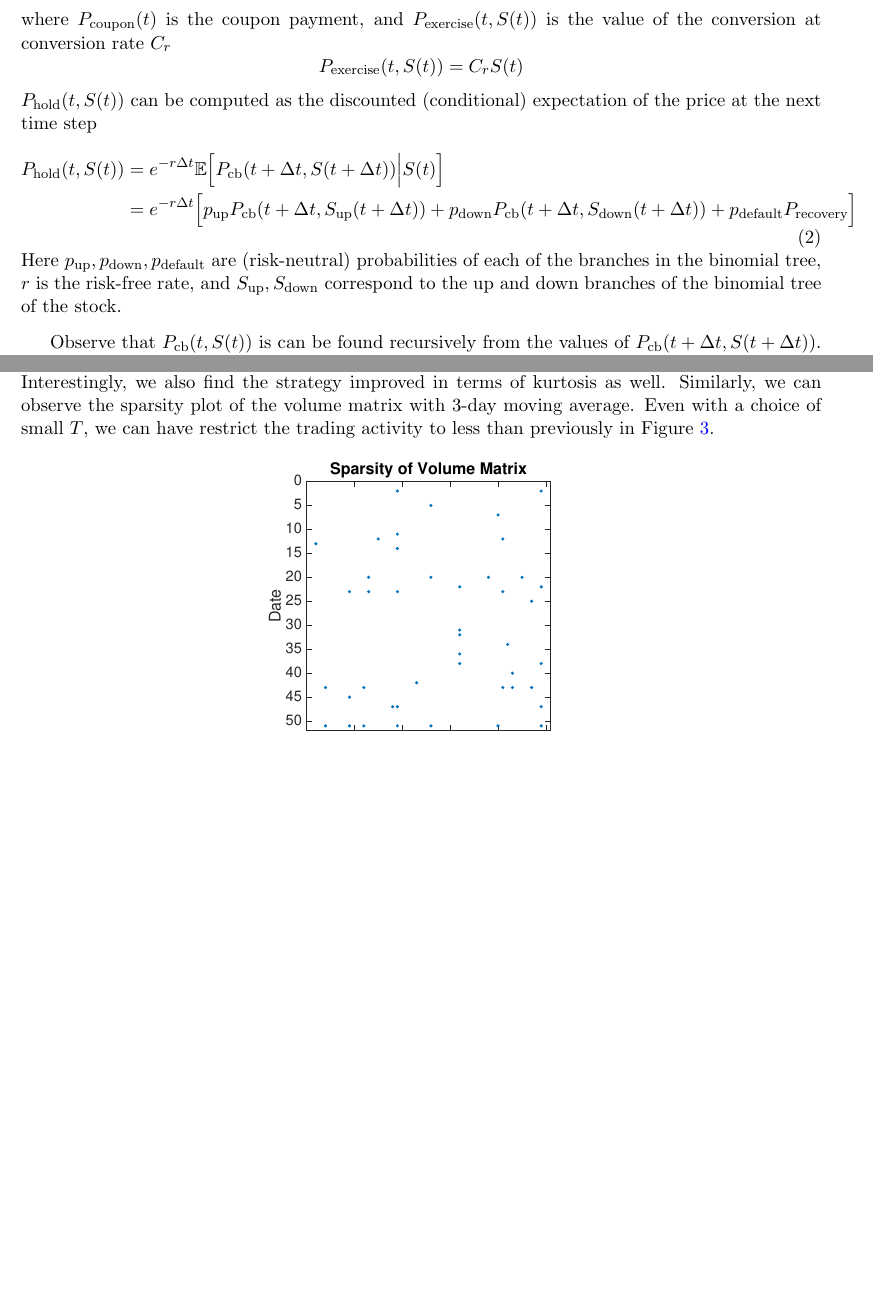
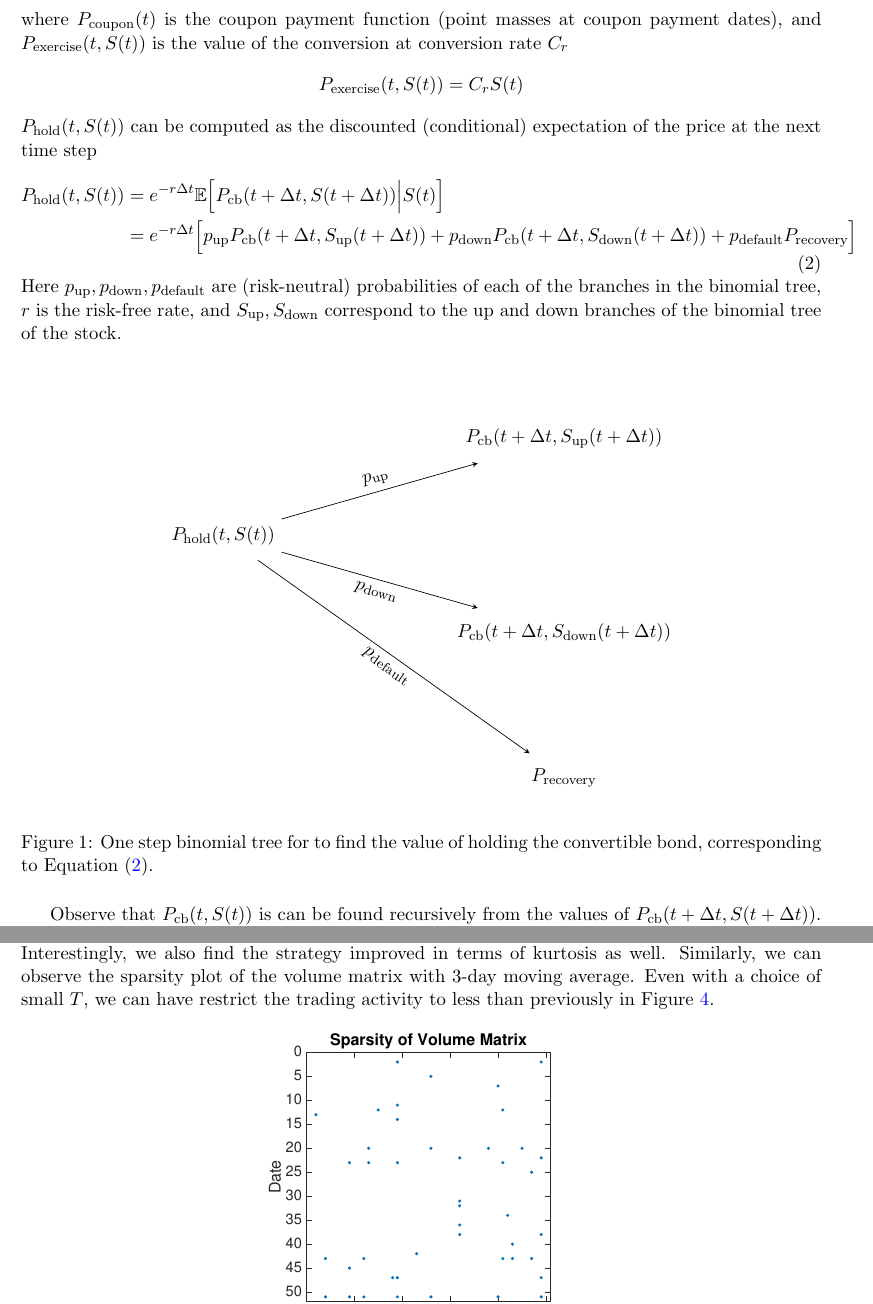
Before and after one commit to mufan-li/otpp, a LaTeX document (Mufan_Li_Report.tex): two parts of pages 2 and 8 of 8 before the commit and two parts of pages 2 and 9 of 9 after it, joined at a grey line, cut at the place of the change, the shorter picture padded with empty space. Compiled offline with pdfLaTeX.

Commit message:
Final Edits

```diff
--- a/Mufan_Li_Report.tex
+++ b/Mufan_Li_Report.tex
@@ -8,6 +8,7 @@
 \usepackage{hypernat}
 
 \usepackage{tikz}
+\usetikzlibrary{matrix}
 \usepackage{tkz-graph}
 \usepackage{listings}             % Include the listings-package
 \usepackage{algorithm2e}
@@ -147,7 +148,8 @@ for find the price of the convertible bond $P_\text{cb}$
                         P_\text{coupon}(t)\Big\}
 \end{equation}
 %
-where $P_\text{coupon}(t)$ is the coupon payment,
+where $P_\text{coupon}(t)$ is the coupon payment function
+(point masses at coupon payment dates),
 and $P_\text{exercise}(t,S(t))$ is the value of the conversion
 at conversion rate $C_r$
 %
@@ -176,6 +178,33 @@ are (risk-neutral) probabilities of each of the branches
 in the binomial tree, $r$ is the risk-free rate,
 and $S_\text{up}, S_\text{down}$ correspond to
 the up and down branches of the binomial tree of the stock.
+
+\begin{figure}[h]
+\centering
+\begin{tikzpicture}[>=stealth,sloped]
+    \matrix (tree) [%
+      matrix of nodes,
+      minimum size=1cm,
+      column sep=3.5cm,
+      row sep=1cm,
+    ]
+    {
+          &    \\
+          & $P_\text{cb}(t+\Delta t, S_\text{up}(t+\Delta t))$  \\
+      $P_\text{hold}(t,S(t))$  &    \\
+          & $P_\text{cb}(t+\Delta t, S_\text{down}(t+\Delta t))$  \\
+          &     \\
+          & $P_\text{recovery}$  \\
+    };
+    \draw[->] (tree-3-1) -- (tree-2-2) node [midway,above] {$p_\text{up}$};
+    \draw[->] (tree-3-1) -- (tree-4-2) node [midway,below] {$p_\text{down}$};
+    \draw[->] (tree-3-1) -- (tree-6-2) node [midway,below] {$p_\text{default}$};
+\end{tikzpicture}
+\caption{One step binomial tree for to find the value of
+  holding the convertible bond,
+  corresponding to Equation \eqref{cond_exp}.}
+\end{figure}
+
 
 Observe that $P_\text{cb}(t,S(t))$ is can be found recursively
 from the values of $P_\text{cb}(t+\Delta t,S(t+\Delta t))$.
```
Also changed, not shown: Mufan_Li_Report.pdf, Mufan_Li_Report.tex (2 more changed lines), 4 other files.
